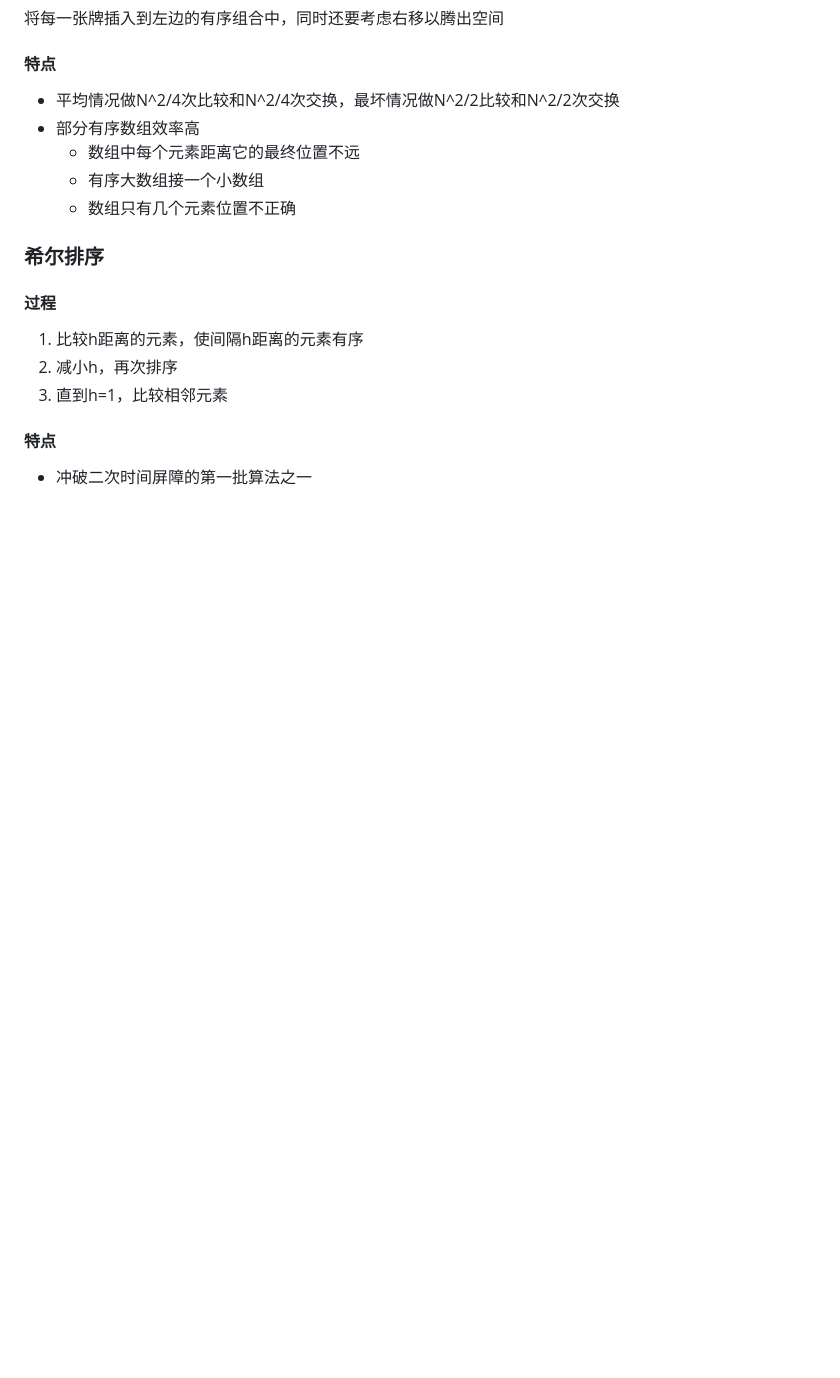
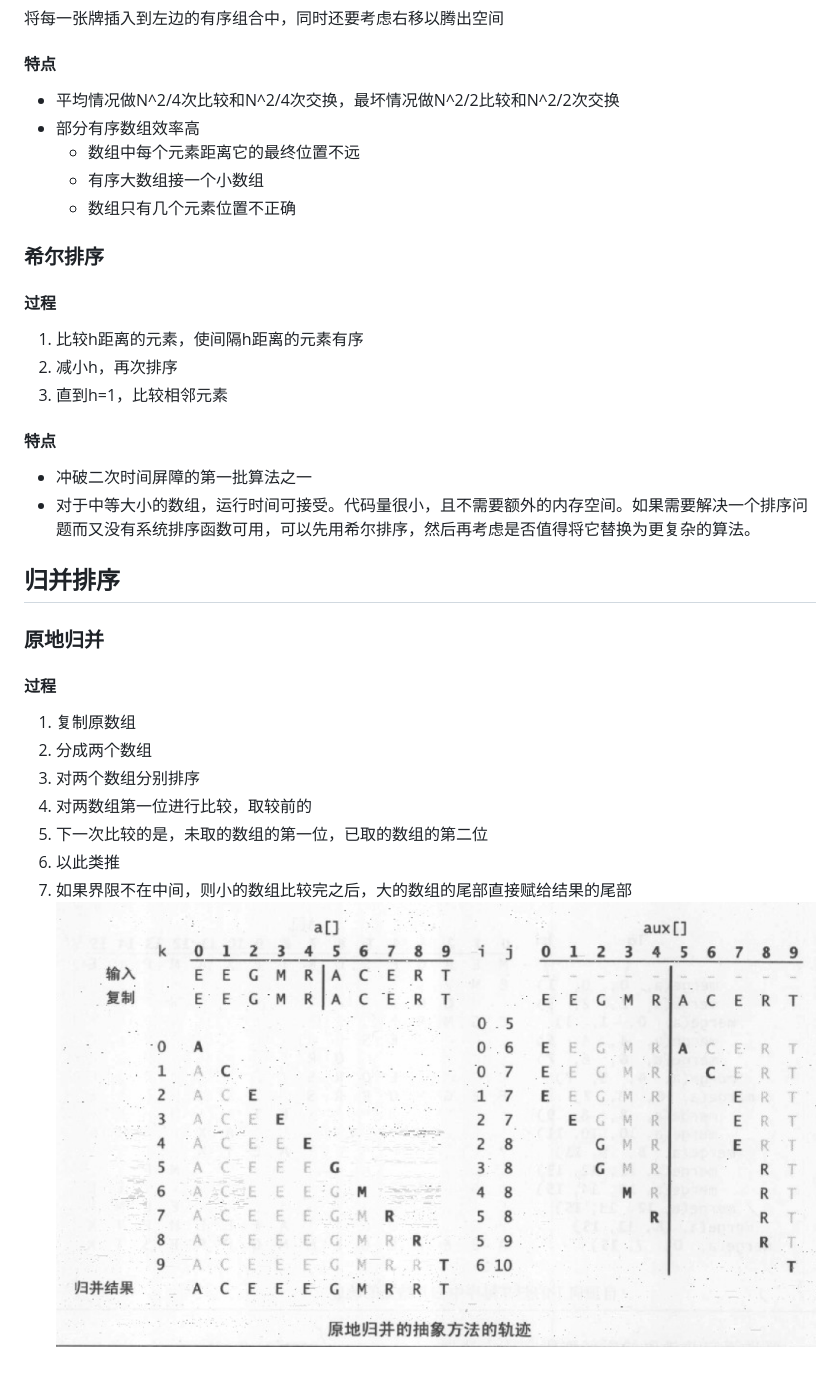
Before and after one commit to Discover255/weekly-note, a Markdown page: Algs/chapter2.md, the part around the change. Drawn GitHub-style; pictures changed too: Algs/原地归并.png (added); blank space fills up the shorter version.

Commit message:
day 18

```diff
--- a/Algs/chapter2.md
+++ b/Algs/chapter2.md
@@ -27,3 +27,15 @@
 3. 直到h=1，比较相邻元素
 #### 特点
 * 冲破二次时间屏障的第一批算法之一
+* 对于中等大小的数组，运行时间可接受。代码量很小，且不需要额外的内存空间。如果需要解决一个排序问题而又没有系统排序函数可用，可以先用希尔排序，然后再考虑是否值得将它替换为更复杂的算法。
+## 归并排序
+### 原地归并
+#### 过程
+1. 复制原数组
+2. 分成两个数组
+3. 对两个数组分别排序
+4. 对两数组第一位进行比较，取较前的
+5. 下一次比较的是，未取的数组的第一位，已取的数组的第二位
+6. 以此类推
+7. 如果界限不在中间，则小的数组比较完之后，大的数组的尾部直接赋给结果的尾部
+![原地归并](原地归并.png)
```
Also changed, not shown: CSAPP/chapter2-5.md (+8 -0 lines).
